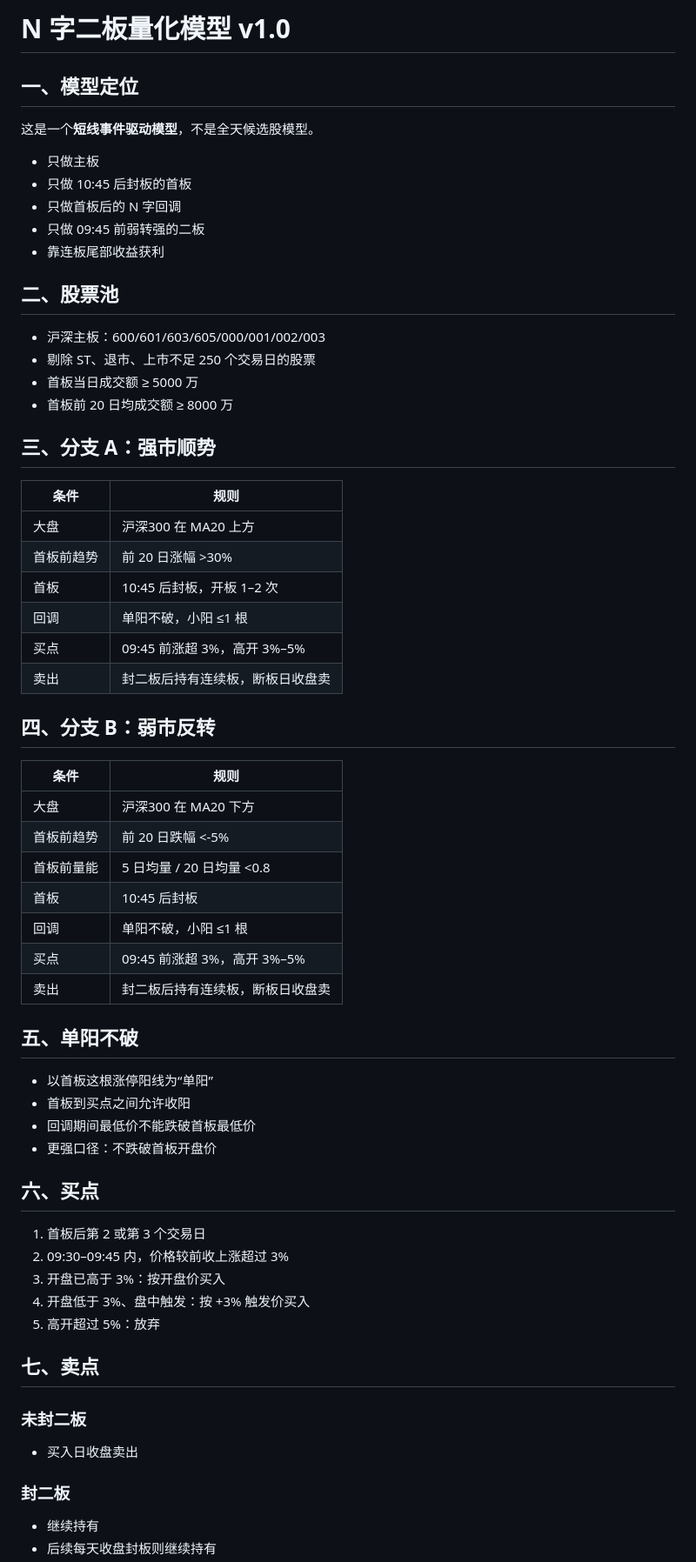
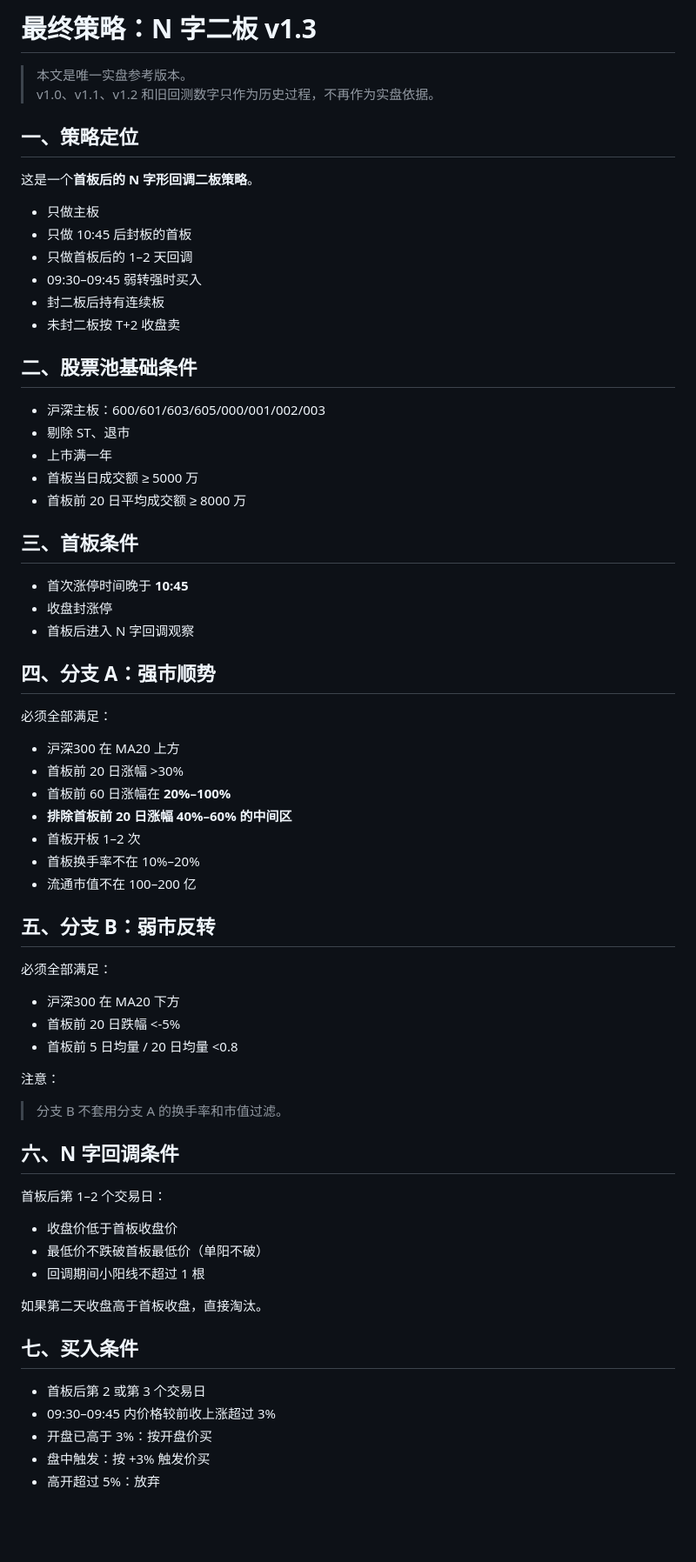
Before and after one commit to veyronabc/nshape-paper-v11, a Markdown page: public/model.md, the part around one of its changes. Shown at 87% size. Drawn GitHub-style; blank space fills up the shorter version.

Commit message:
[state] Publish canonical v1.3 model document

```diff
--- a/public/model.md
+++ b/public/model.md
@@ -1,67 +1,72 @@
-# N 字二板量化模型 v1.0
+# 最终策略：N 字二板 v1.3
 
-## 一、模型定位
+> 本文是唯一实盘参考版本。
+> v1.0、v1.1、v1.2 和旧回测数字只作为历史过程，不再作为实盘依据。
 
-这是一个**短线事件驱动模型**，不是全天候选股模型。
+## 一、策略定位
+
+这是一个**首板后的 N 字形回调二板策略**。
 
 - 只做主板
 - 只做 10:45 后封板的首板
-- 只做首板后的 N 字回调
-- 只做 09:45 前弱转强的二板
-- 靠连板尾部收益获利
+- 只做首板后的 1–2 天回调
+- 09:30–09:45 弱转强时买入
+- 封二板后持有连续板
+- 未封二板按 T+2 收盘卖
 
-## 二、股票池
+## 二、股票池基础条件
 
 - 沪深主板：600/601/603/605/000/001/002/003
-- 剔除 ST、退市、上市不足 250 个交易日的股票
+- 剔除 ST、退市
+- 上市满一年
 - 首板当日成交额 ≥ 5000 万
-- 首板前 20 日均成交额 ≥ 8000 万
+- 首板前 20 日平均成交额 ≥ 8000 万
 
-## 三、分支 A：强市顺势
+## 三、首板条件
 
-| 条件 | 规则 |
-|---|---|
-| 大盘 | 沪深300 在 MA20 上方 |
-| 首板前趋势 | 前 20 日涨幅 >30% |
-| 首板 | 10:45 后封板，开板 1–2 次 |
-| 回调 | 单阳不破，小阳 ≤1 根 |
-| 买点 | 09:45 前涨超 3%，高开 3%–5% |
-| 卖出 | 封二板后持有连续板，断板日收盘卖 |
+- 首次涨停时间晚于 **10:45**
+- 收盘封涨停
+- 首板后进入 N 字回调观察
 
-## 四、分支 B：弱市反转
+## 四、分支 A：强市顺势
 
-| 条件 | 规则 |
-|---|---|
-| 大盘 | 沪深300 在 MA20 下方 |
-| 首板前趋势 | 前 20 日跌幅 <-5% |
-| 首板前量能 | 5 日均量 / 20 日均量 <0.8 |
-| 首板 | 10:45 后封板 |
-| 回调 | 单阳不破，小阳 ≤1 根 |
-| 买点 | 09:45 前涨超 3%，高开 3%–5% |
-| 卖出 | 封二板后持有连续板，断板日收盘卖 |
+必须全部满足：
 
-## 五、单阳不破
+- 沪深300 在 MA20 上方
+- 首板前 20 日涨幅 >30%
+- 首板前 60 日涨幅在 **20%–100%**
+- **排除首板前 20 日涨幅 40%–60% 的中间区**
+- 首板开板 1–2 次
+- 首板换手率不在 10%–20%
+- 流通市值不在 100–200 亿
 
-- 以首板这根涨停阳线为“单阳”
-- 首板到买点之间允许收阳
-- 回调期间最低价不能跌破首板最低价
-- 更强口径：不跌破首板开盘价
+## 五、分支 B：弱市反转
 
-## 六、买点
+必须全部满足：
 
-1. 首板后第 2 或第 3 个交易日
-2. 09:30–09:45 内，价格较前收上涨超过 3%
-3. 开盘已高于 3%：按开盘价买入
-4. 开盘低于 3%、盘中触发：按 +3% 触发价买入
-5. 高开超过 5%：放弃
+- 沪深300 在 MA20 下方
+- 首板前 20 日跌幅 <-5%
+- 首板前 5 日均量 / 20 日均量 <0.8
 
-## 七、卖点
+注意：
 
-### 未封二板
+> 分支 B 不套用分支 A 的换手率和市值过滤。
 
-- 买入日收盘卖出
+## 六、N 字回调条件
 
-### 封二板
+首板后第 1–2 个交易日：
 
-- 继续持有
-- 后续每天收盘封板则继续持有
+- 收盘价低于首板收盘价
+- 最低价不跌破首板最低价（单阳不破）
+- 回调期间小阳线不超过 1 根
+
+如果第二天收盘高于首板收盘，直接淘汰。
+
+## 七、买入条件
+
+- 首板后第 2 或第 3 个交易日
+- 09:30–09:45 内价格较前收上涨超过 3%
+- 开盘已高于 3%：按开盘价买
+- 盘中触发：按 +3% 触发价买
+- 高开超过 5%：放弃
+
```
Also changed, not shown: other parts of public/model.md (+109 -52 lines).
